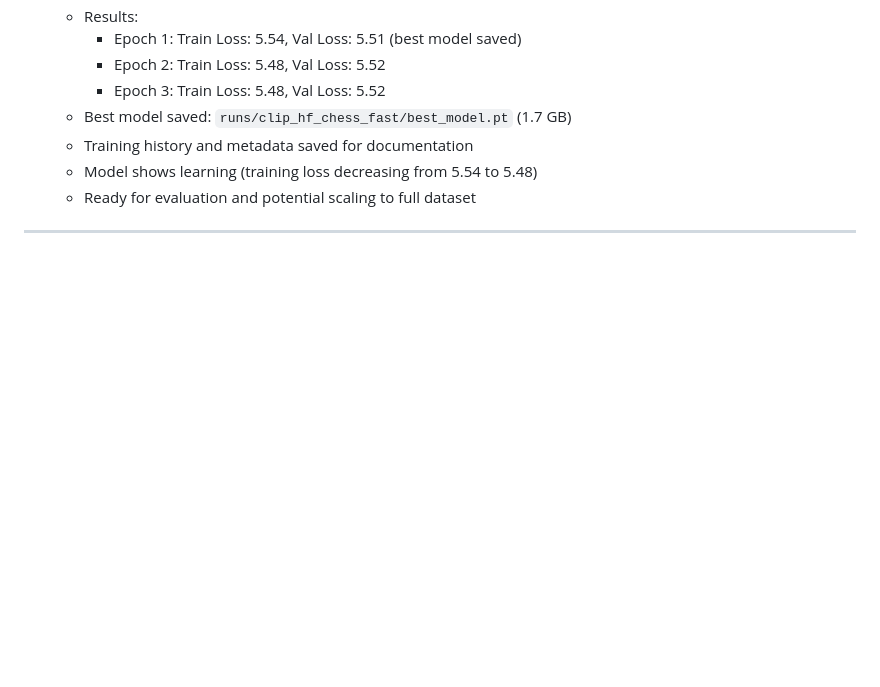
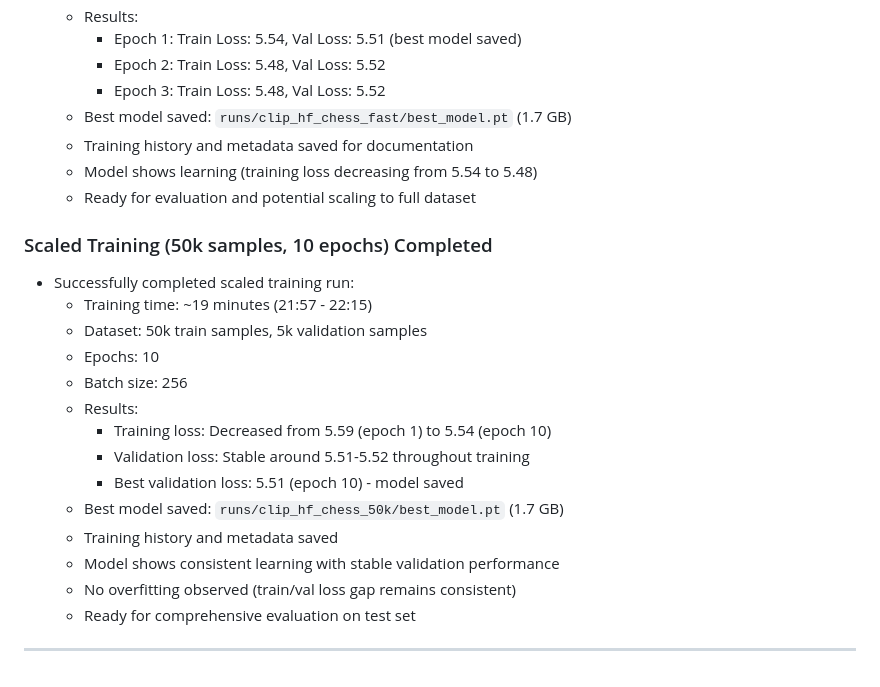
Before and after one commit to vieveks/vichar_clip_paper_cursor, a Markdown page: updates.md, the part around the change. Drawn GitHub-style; blank space fills up the shorter version.

Commit message:
docs: Update progress log with scaled training results (50k samples, 10 epochs)
- Training completed successfully in ~19 minutes
- Training loss decreased from 5.59 to 5.54
- Validation loss stable at 5.51-5.52 (best: 5.51)
- No overfitting observed
- Model ready for evaluation

```diff
--- a/updates.md
+++ b/updates.md
@@ -87,4 +87,20 @@ This file tracks all updates and changes made to the project on a date-wise basi
   - Model shows learning (training loss decreasing from 5.54 to 5.48)
   - Ready for evaluation and potential scaling to full dataset
 
+### Scaled Training (50k samples, 10 epochs) Completed
+- Successfully completed scaled training run:
+  - Training time: ~19 minutes (21:57 - 22:15)
+  - Dataset: 50k train samples, 5k validation samples
+  - Epochs: 10
+  - Batch size: 256
+  - Results:
+    - Training loss: Decreased from 5.59 (epoch 1) to 5.54 (epoch 10)
+    - Validation loss: Stable around 5.51-5.52 throughout training
+    - Best validation loss: 5.51 (epoch 10) - model saved
+  - Best model saved: `runs/clip_hf_chess_50k/best_model.pt` (1.7 GB)
+  - Training history and metadata saved
+  - Model shows consistent learning with stable validation performance
+  - No overfitting observed (train/val loss gap remains consistent)
+  - Ready for comprehensive evaluation on test set
+
 ---
```
